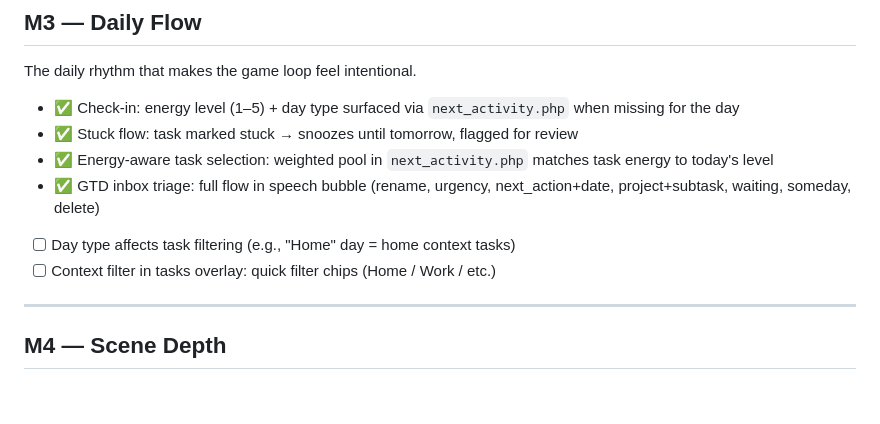
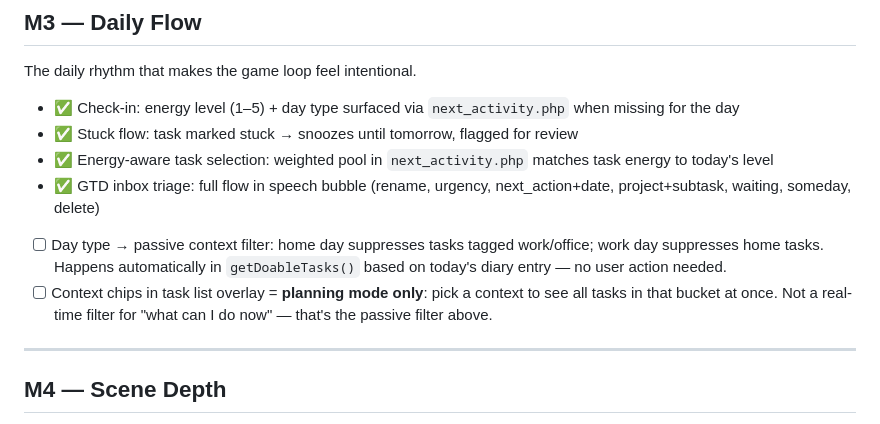
Before and after one commit to technicallynotdeaf/Baanabus, a Markdown page: ROADMAP.md, the part around the change. Drawn GitHub-style; blank space fills up the shorter version.

Commit message:
Roadmap: clarify context model — passive filter vs planning mode

```diff
--- a/ROADMAP.md
+++ b/ROADMAP.md
@@ -68,8 +68,8 @@ The daily rhythm that makes the game loop feel intentional.
 - ✅ Stuck flow: task marked stuck → snoozes until tomorrow, flagged for review
 - ✅ Energy-aware task selection: weighted pool in `next_activity.php` matches task energy to today's level
 - ✅ GTD inbox triage: full flow in speech bubble (rename, urgency, next_action+date, project+subtask, waiting, someday, delete)
-- [ ] Day type affects task filtering (e.g., "Home" day = home context tasks)
-- [ ] Context filter in tasks overlay: quick filter chips (Home / Work / etc.)
+- [ ] Day type → passive context filter: home day suppresses tasks tagged work/office; work day suppresses home tasks. Happens automatically in `getDoableTasks()` based on today's diary entry — no user action needed.
+- [ ] Context chips in task list overlay = **planning mode only**: pick a context to see all tasks in that bucket at once. Not a real-time filter for "what can I do now" — that's the passive filter above.
 
 ---
 
```
